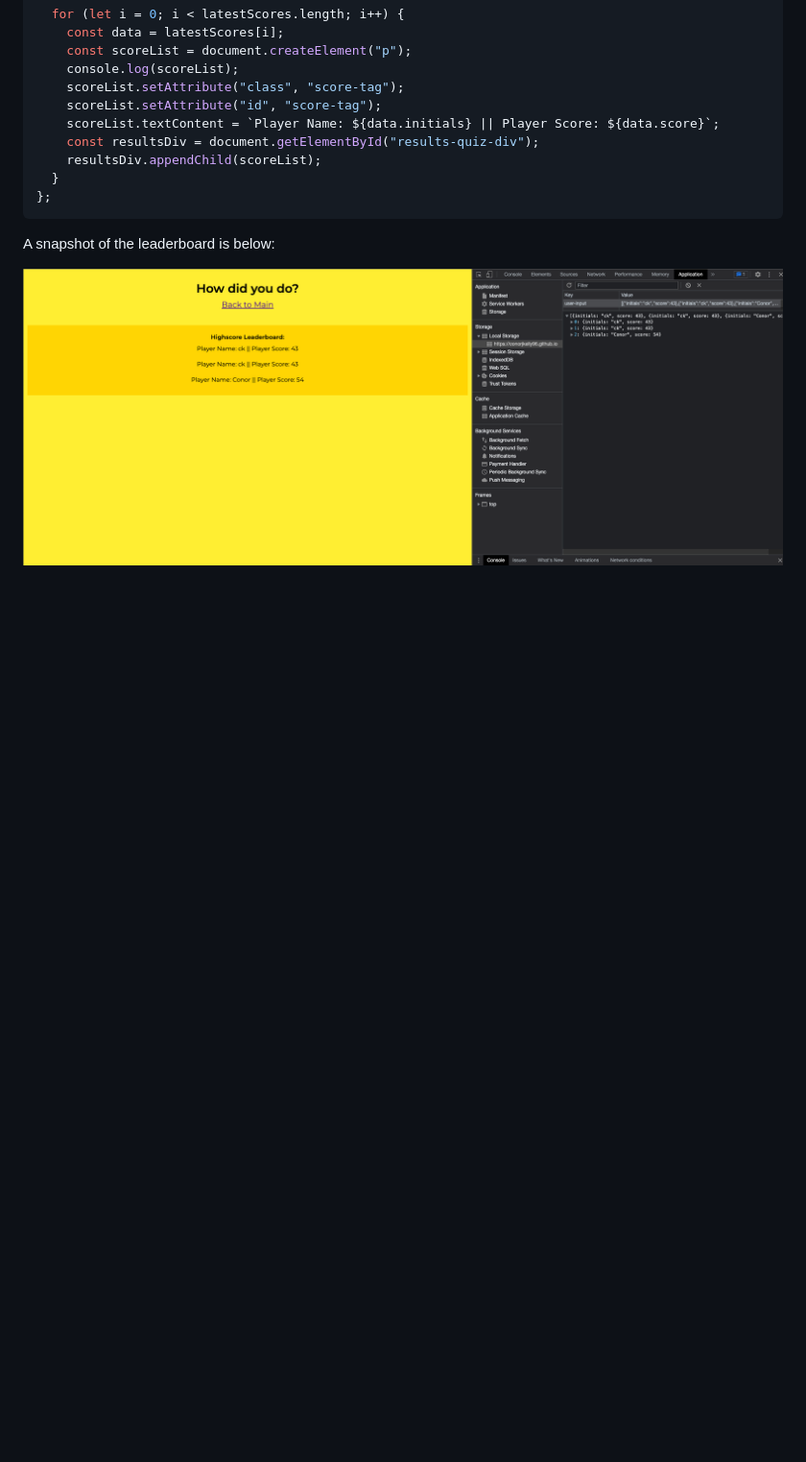
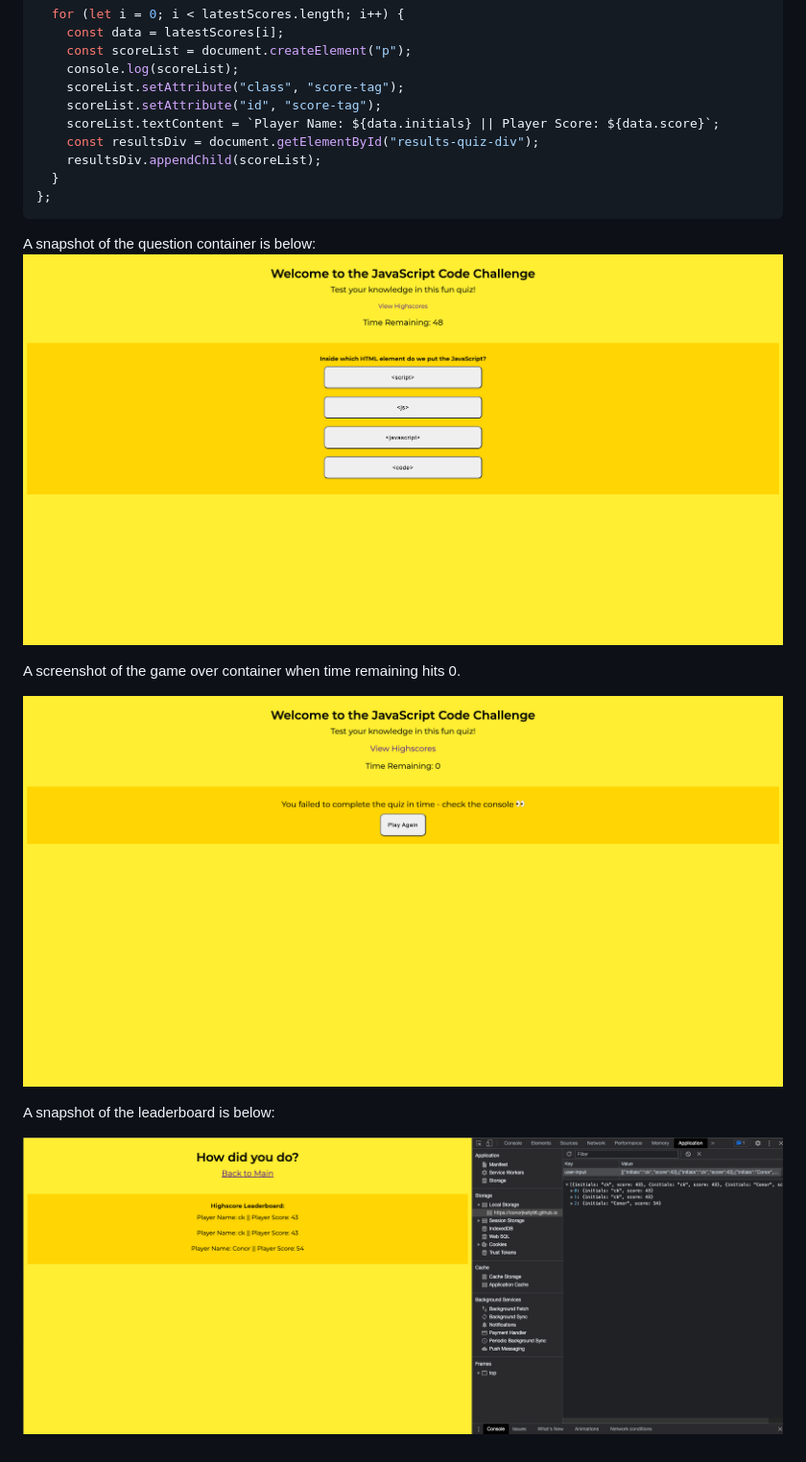
Before and after one commit to conorjkelly96/javascript-code-quiz, a Markdown page: README.md, the part around the change printed below. Shown: that part at 96% size. GitHub-like rendering; pictures changed too: assets/images/gameover.png (added), assets/images/quizshot.png (added); blank space fills up the shorter version.

Commit message:
images to git

````diff
--- a/README.md
+++ b/README.md
@@ -91,6 +91,13 @@ const highScoreList = function () {
 };
 ```
 
+A snapshot of the question container is below:
+![Quiz Shot](assets/images/quizshot.png)
+
+A screenshot of the game over container when time remaining hits 0.
+
+![Local Storage](assets/images/gameover.png)
+
 A snapshot of the leaderboard is below:
 
 ![Local Storage](assets/images/localstorage.png)
````
Also changed, not shown: other parts of README.md (+1 -1 lines), 1 other file.
